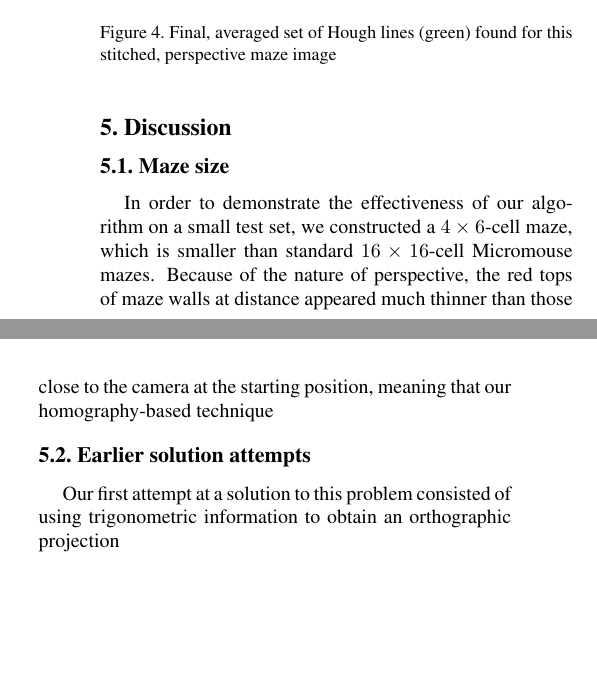
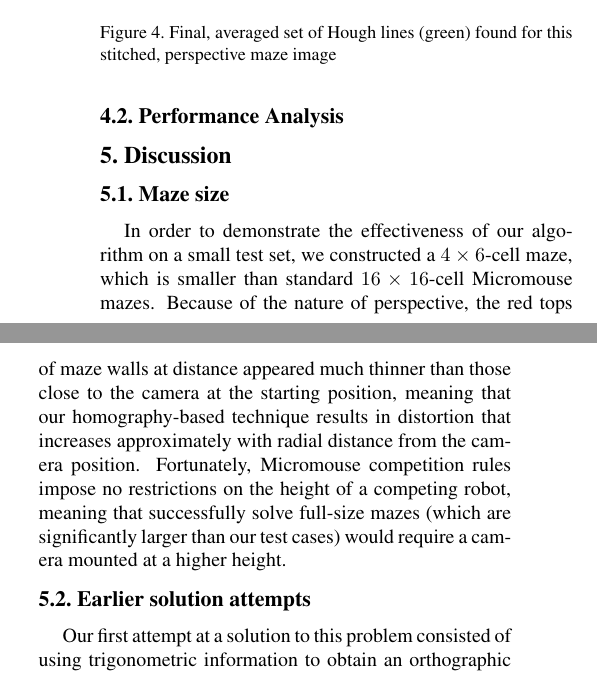
Before and after one commit to mackorone/mousee, a LaTeX paper (final/report/report.tex): two parts of the columns of page 4 of 5, joined at a grey line, cut so that both start at the same text, the shorter picture padded with empty space. Compiled offline with pdfLaTeX.

Commit message:
Report update

```diff
--- a/final/report/report.tex
+++ b/final/report/report.tex
@@ -6,6 +6,7 @@
 \usepackage{graphicx}
 \usepackage{amsmath}
 \usepackage{amssymb}
+\usepackage{url}
 
 % Include other packages here, before hyperref.
 
@@ -280,6 +280,9 @@ square}
 %%%%%%%%%%%%%%%%%%%%%%%%%%%%%%%%%%%%%%%%%%%%%%%%%
 
 
+\subsection{Performance Analysis} % (fold)
+\label{sub:performance_analysis}
+
 \section{Discussion}
 \label{sec:discussion}
 \subsection{Maze size} % (fold)
@@ -287,14 +290,18 @@ square}
 
 In order to demonstrate the effectiveness of our algorithm on a small test set, we constructed a $4\times 6$-cell maze,
 which is smaller than standard $16\times 16$-cell Micromouse mazes.  Because of the nature of perspective, the red tops
-of maze walls at distance appeared much thinner than those close to the camera at the starting position, meaning that our homography-based technique
-% Note that the images used for development and testing purposes (examples of which are shown in Figure
-% ~\ref{fig:stitched}) are of a $4\times 6$-cell maze, instead of the full-size $16\times 16$.  In order to capture images
-% with enough informat
+of maze walls at distance appeared much thinner than those close to the camera at the starting position, meaning that
+our homography-based technique results in distortion that increases approximately with radial distance from the camera
+position.  Fortunately, Micromouse competition rules impose no restrictions on the height of a competing robot, meaning
+that successfully solve full-size mazes (which are significantly larger than our test cases) would require a camera
+mounted at a higher height.
+
 \subsection{Earlier solution attempts}
 \label{sub:earlierattempts}
 
-Our first attempt at a solution to this problem consisted of using trigonometric information to obtain an orthographic projection
+Our first attempt at a solution to this problem consisted of using trigonometric information to obtain an orthographic
+projection.  The principle is this: for a given line segment with fixed length in space along the maze floor, the size
+occupied in the image under perspective projection will decrease as the segment moves away from the camera.
 
 \subsection{Difficulties encountered}
 \label{sub:difficulties}
```
Also changed, not shown: final/report/references.bib (+4 -0 lines), final/report/images/Walls.jpg (renamed from src/Walls.jpg), final/report/report.bbl, final/report/report.tex (5 more changed lines), 4 other files.
